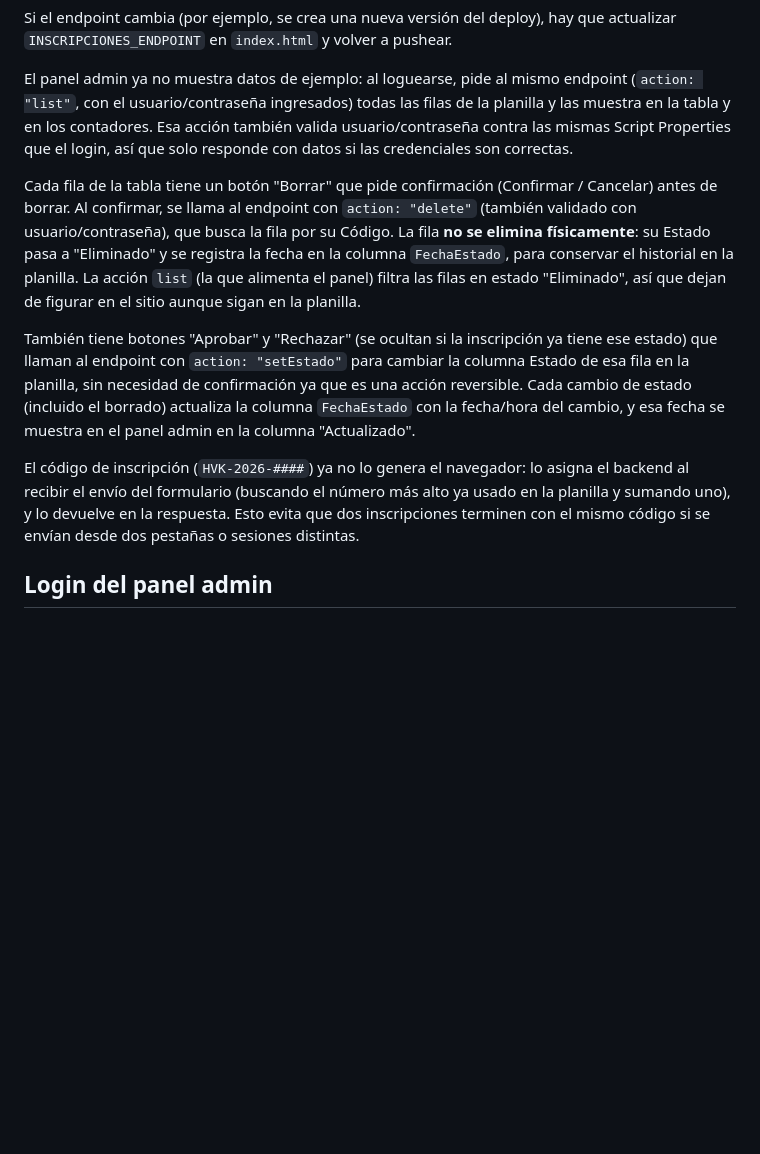
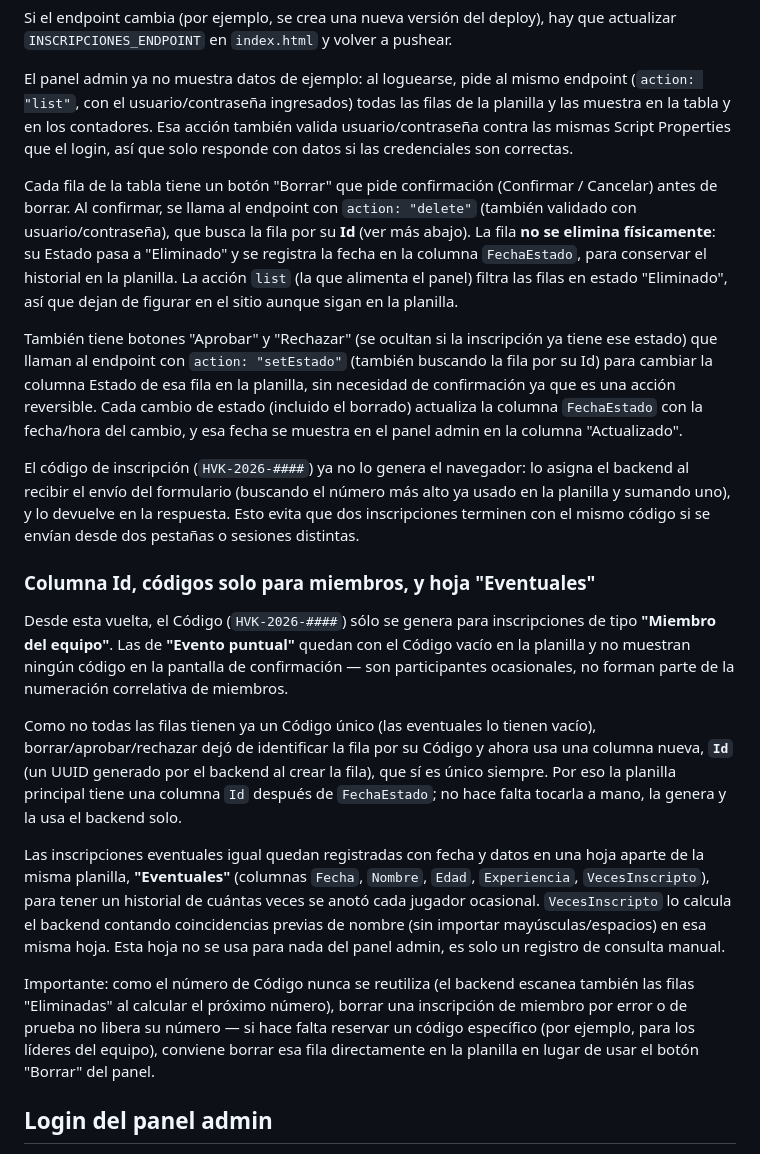
Before and after one commit to RSinclair91/havok-airsoft-inscripciones, a Markdown page: README.md, the part around the change. Rendered like a GitHub page; blank space fills up the shorter version.

Commit message:
Documentar columna Id, codigos solo para miembros, y hoja Eventuales
Refleja en el README los cambios de backend de esta sesion: el Codigo
ahora solo se genera para inscripciones de tipo Miembro, las acciones
de borrar/aprobar/rechazar identifican la fila por un Id interno en
vez del Codigo, y las inscripciones eventuales quedan registradas con
su historial en una hoja aparte "Eventuales".

```diff
--- a/README.md
+++ b/README.md
@@ -28,11 +28,21 @@ Si el endpoint cambia (por ejemplo, se crea una nueva versión del deploy), hay
 
 El panel admin ya no muestra datos de ejemplo: al loguearse, pide al mismo endpoint (`action: "list"`, con el usuario/contraseña ingresados) todas las filas de la planilla y las muestra en la tabla y en los contadores. Esa acción también valida usuario/contraseña contra las mismas Script Properties que el login, así que solo responde con datos si las credenciales son correctas.
 
-Cada fila de la tabla tiene un botón "Borrar" que pide confirmación (Confirmar / Cancelar) antes de borrar. Al confirmar, se llama al endpoint con `action: "delete"` (también validado con usuario/contraseña), que busca la fila por su Código. La fila **no se elimina físicamente**: su Estado pasa a "Eliminado" y se registra la fecha en la columna `FechaEstado`, para conservar el historial en la planilla. La acción `list` (la que alimenta el panel) filtra las filas en estado "Eliminado", así que dejan de figurar en el sitio aunque sigan en la planilla.
+Cada fila de la tabla tiene un botón "Borrar" que pide confirmación (Confirmar / Cancelar) antes de borrar. Al confirmar, se llama al endpoint con `action: "delete"` (también validado con usuario/contraseña), que busca la fila por su **Id** (ver más abajo). La fila **no se elimina físicamente**: su Estado pasa a "Eliminado" y se registra la fecha en la columna `FechaEstado`, para conservar el historial en la planilla. La acción `list` (la que alimenta el panel) filtra las filas en estado "Eliminado", así que dejan de figurar en el sitio aunque sigan en la planilla.
 
-También tiene botones "Aprobar" y "Rechazar" (se ocultan si la inscripción ya tiene ese estado) que llaman al endpoint con `action: "setEstado"` para cambiar la columna Estado de esa fila en la planilla, sin necesidad de confirmación ya que es una acción reversible. Cada cambio de estado (incluido el borrado) actualiza la columna `FechaEstado` con la fecha/hora del cambio, y esa fecha se muestra en el panel admin en la columna "Actualizado".
+También tiene botones "Aprobar" y "Rechazar" (se ocultan si la inscripción ya tiene ese estado) que llaman al endpoint con `action: "setEstado"` (también buscando la fila por su Id) para cambiar la columna Estado de esa fila en la planilla, sin necesidad de confirmación ya que es una acción reversible. Cada cambio de estado (incluido el borrado) actualiza la columna `FechaEstado` con la fecha/hora del cambio, y esa fecha se muestra en el panel admin en la columna "Actualizado".
 
 El código de inscripción (`HVK-2026-####`) ya no lo genera el navegador: lo asigna el backend al recibir el envío del formulario (buscando el número más alto ya usado en la planilla y sumando uno), y lo devuelve en la respuesta. Esto evita que dos inscripciones terminen con el mismo código si se envían desde dos pestañas o sesiones distintas.
+
+### Columna Id, códigos solo para miembros, y hoja "Eventuales"
+
+Desde esta vuelta, el Código (`HVK-2026-####`) sólo se genera para inscripciones de tipo **"Miembro del equipo"**. Las de **"Evento puntual"** quedan con el Código vacío en la planilla y no muestran ningún código en la pantalla de confirmación — son participantes ocasionales, no forman parte de la numeración correlativa de miembros.
+
+Como no todas las filas tienen ya un Código único (las eventuales lo tienen vacío), borrar/aprobar/rechazar dejó de identificar la fila por su Código y ahora usa una columna nueva, **`Id`** (un UUID generado por el backend al crear la fila), que sí es único siempre. Por eso la planilla principal tiene una columna `Id` después de `FechaEstado`; no hace falta tocarla a mano, la genera y la usa el backend solo.
+
+Las inscripciones eventuales igual quedan registradas con fecha y datos en una hoja aparte de la misma planilla, **"Eventuales"** (columnas `Fecha`, `Nombre`, `Edad`, `Experiencia`, `VecesInscripto`), para tener un historial de cuántas veces se anotó cada jugador ocasional. `VecesInscripto` lo calcula el backend contando coincidencias previas de nombre (sin importar mayúsculas/espacios) en esa misma hoja. Esta hoja no se usa para nada del panel admin, es solo un registro de consulta manual.
+
+Importante: como el número de Código nunca se reutiliza (el backend escanea también las filas "Eliminadas" al calcular el próximo número), borrar una inscripción de miembro por error o de prueba no libera su número — si hace falta reservar un código específico (por ejemplo, para los líderes del equipo), conviene borrar esa fila directamente en la planilla en lugar de usar el botón "Borrar" del panel.
 
 ## Login del panel admin
 
```
